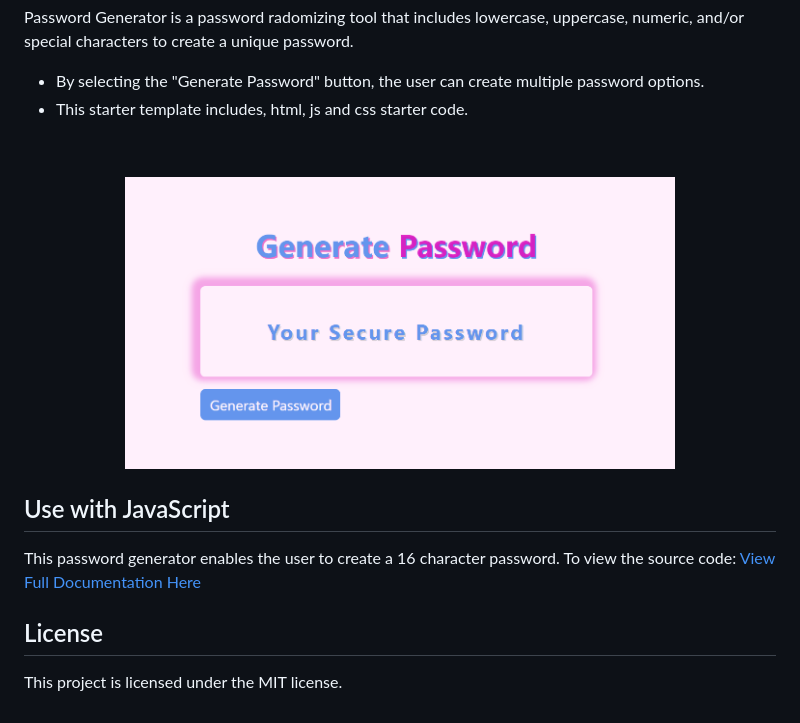
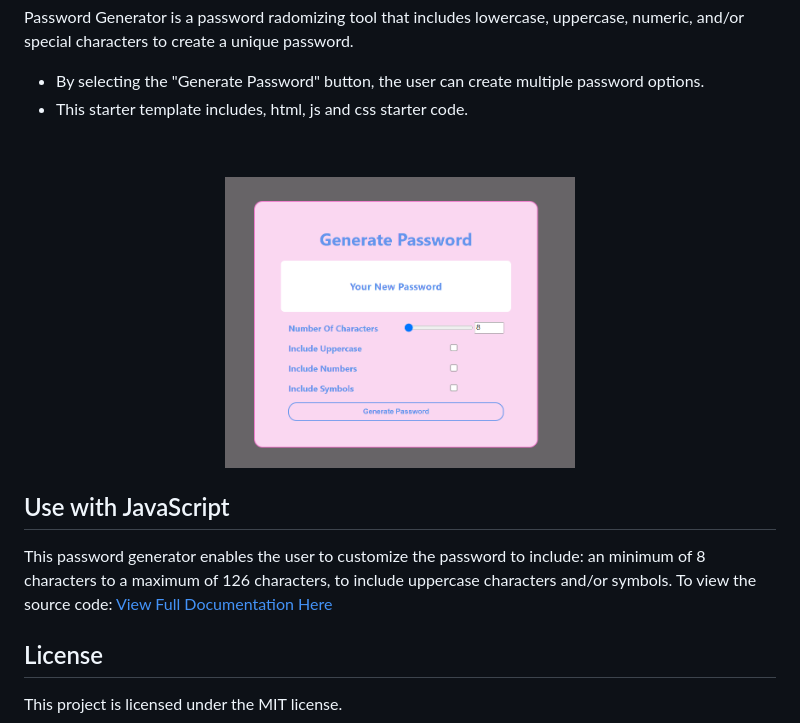
Before and after one commit to aortega-wendzik/Password-Generator, a Markdown page: README.md, the part around the change printed below. Drawn GitHub-style; pictures changed too: images/Screenshot 2023-10-23 151403.png.

Commit message:
New version of password generator for review

```diff
--- a/README.md
+++ b/README.md
@@ -15,7 +15,7 @@ Password Generator is a password radomizing tool that includes lowercase, upperc
 </p>
 
 ## Use with JavaScript
-This password generator enables the user to create a 16 character password. To view the source code:
+This password generator enables the user to customize the password to include: an minimum of 8 characters to a maximum of 126 characters, to include uppercase characters and/or symbols. To view the source code:
 [View Full Documentation Here](https://github.com/aortega-wendzik/Password-Generator/blob/main/script.js)
 
 ## License
```
Also changed, not shown: other parts of README.md (+1 -1 lines), 3 other files.
